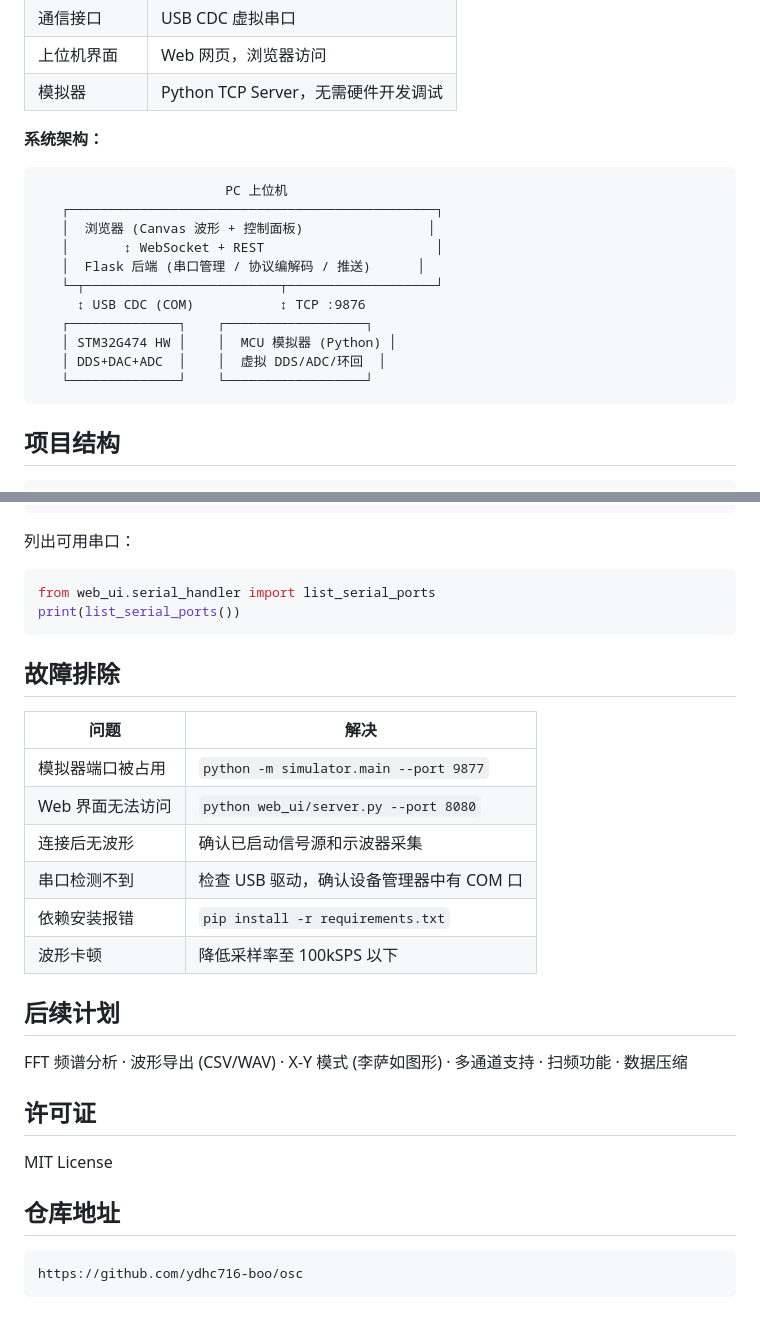
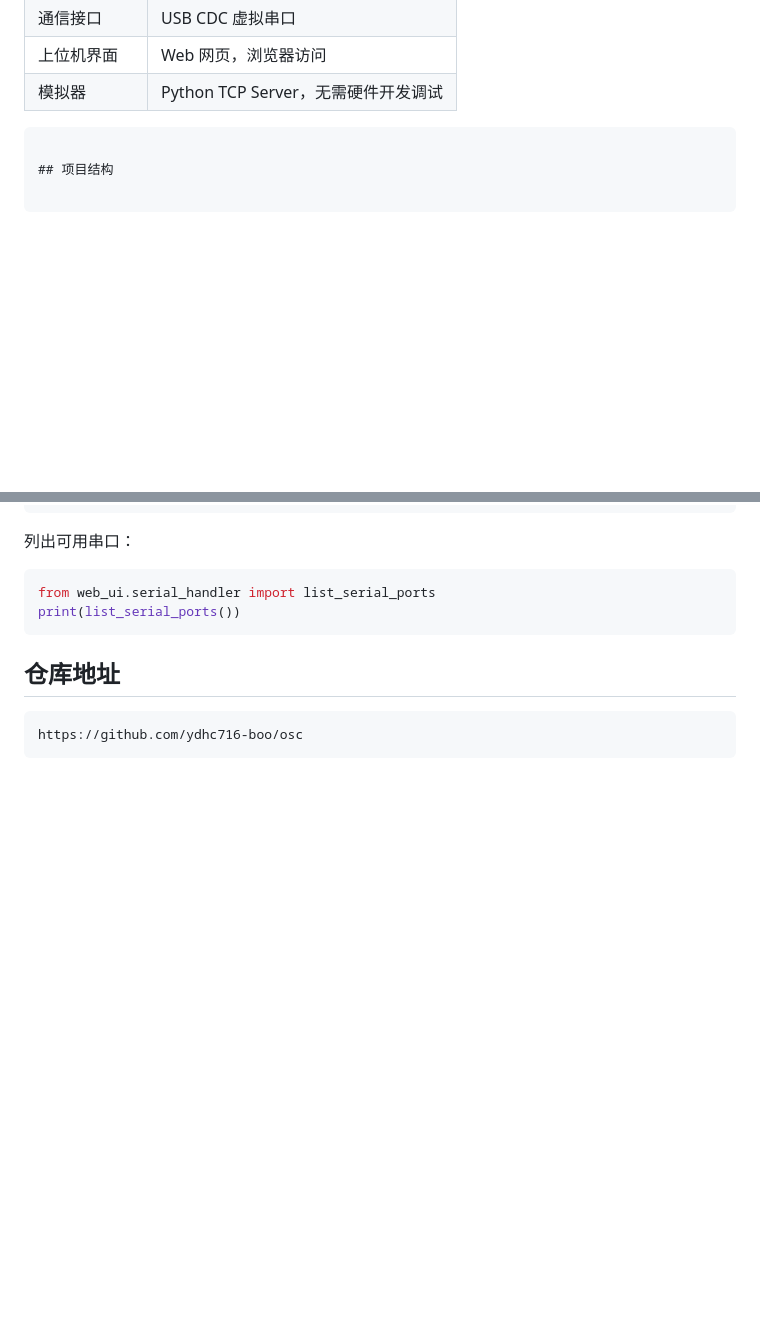
Before and after one commit to ydhc716-boo/osc, a Markdown page: README.md, 2 parts joined by grey strips. Rendered like a GitHub page; blank space fills up the shorter version.

````diff
--- a/README.md
+++ b/README.md
@@ -15,20 +15,7 @@
 | 上位机界面 | Web 网页，浏览器访问 |
 | 模拟器 | Python TCP Server，无需硬件开发调试 |
 
-**系统架构：**
 
-```
-                        PC 上位机
-   ┌───────────────────────────────────────────────┐
-   │  浏览器 (Canvas 波形 + 控制面板)                │
-   │       ↕ WebSocket + REST                      │
-   │  Flask 后端 (串口管理 / 协议编解码 / 推送)      │
-   └─┬─────────────────────────┬───────────────────┘
-     ↕ USB CDC (COM)           ↕ TCP :9876
-   ┌──────────────┐    ┌──────────────────┐
-   │ STM32G474 HW │    │  MCU 模拟器 (Python) │
-   │ DDS+DAC+ADC  │    │  虚拟 DDS/ADC/环回  │
-   └──────────────┘    └──────────────────┘
 ```
 
 ## 项目结构
@@ -243,24 +152,8 @@ from web_ui.serial_handler import list_serial_ports
 print(list_serial_ports())
 ```
 
-## 故障排除
 
-| 问题 | 解决 |
-|------|------|
-| 模拟器端口被占用 | `python -m simulator.main --port 9877` |
-| Web 界面无法访问 | `python web_ui/server.py --port 8080` |
-| 连接后无波形 | 确认已启动信号源和示波器采集 |
-| 串口检测不到 | 检查 USB 驱动，确认设备管理器中有 COM 口 |
-| 依赖安装报错 | `pip install -r requirements.txt` |
-| 波形卡顿 | 降低采样率至 100kSPS 以下 |
 
-## 后续计划
-
-FFT 频谱分析 · 波形导出 (CSV/WAV) · X-Y 模式 (李萨如图形) · 多通道支持 · 扫频功能 · 数据压缩
-
-## 许可证
-
-MIT License
 
 ## 仓库地址
 
````
Also changed, not shown: other parts of README.md (+0 -78 lines).
